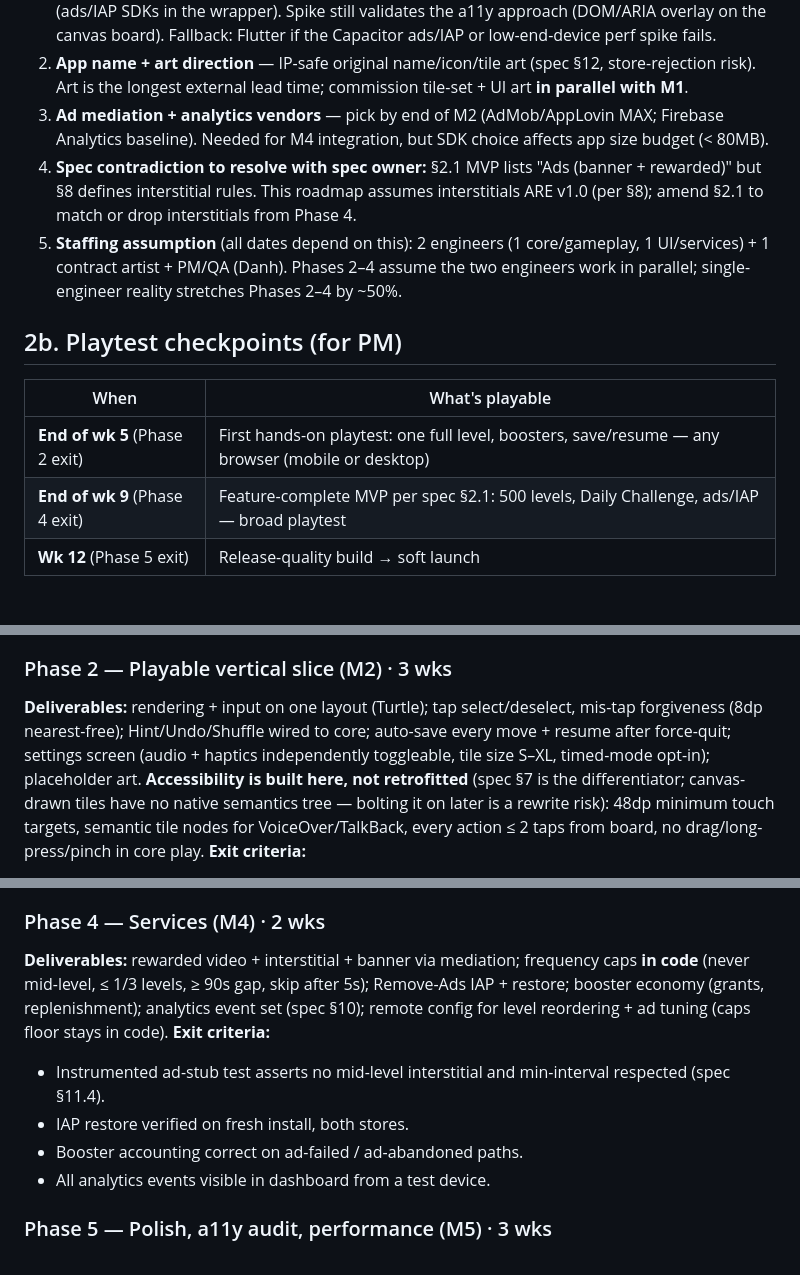
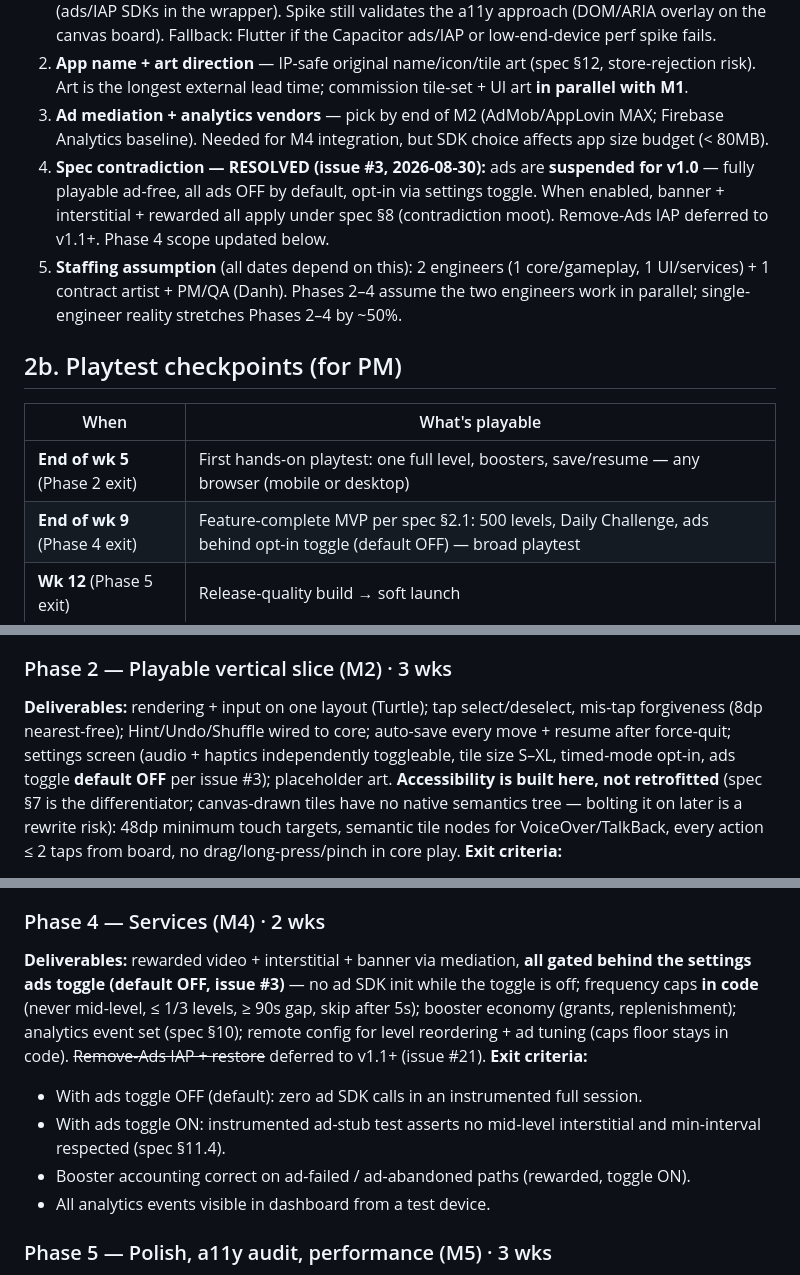
Before and after one commit to danhquach/mahjongsolitaire, a Markdown page: ROADMAP.md, 3 parts joined by grey strips. Rendered like a GitHub page.

```diff
--- a/ROADMAP.md
+++ b/ROADMAP.md
@@ -21,7 +21,7 @@
 1. **Stack choice** (spec §9 leaves it open). Added requirement (PM, 2026-08-30): playable on any mobile device AND desktop, no OS restriction. **Recommendation: web-first TypeScript + Canvas (PixiJS)** — `/core` as a pure TS package (matches spec §9 module naming), runs in any browser on all OSs, playtests distribute as a URL; wrap with Capacitor in Phase 4 for store builds (ads/IAP SDKs in the wrapper). Spike still validates the a11y approach (DOM/ARIA overlay on the canvas board). Fallback: Flutter if the Capacitor ads/IAP or low-end-device perf spike fails.
 2. **App name + art direction** — IP-safe original name/icon/tile art (spec §12, store-rejection risk). Art is the longest external lead time; commission tile-set + UI art **in parallel with M1**.
 3. **Ad mediation + analytics vendors** — pick by end of M2 (AdMob/AppLovin MAX; Firebase Analytics baseline). Needed for M4 integration, but SDK choice affects app size budget (< 80MB).
-4. **Spec contradiction to resolve with spec owner:** §2.1 MVP lists "Ads (banner + rewarded)" but §8 defines interstitial rules. This roadmap assumes interstitials ARE v1.0 (per §8); amend §2.1 to match or drop interstitials from Phase 4.
+4. **Spec contradiction — RESOLVED (issue #3, 2026-08-30):** ads are **suspended for v1.0** — fully playable ad-free, all ads OFF by default, opt-in via settings toggle. When enabled, banner + interstitial + rewarded all apply under spec §8 (contradiction moot). Remove-Ads IAP deferred to v1.1+. Phase 4 scope updated below.
 5. **Staffing assumption** (all dates depend on this): 2 engineers (1 core/gameplay, 1 UI/services) + 1 contract artist + PM/QA (Danh). Phases 2–4 assume the two engineers work in parallel; single-engineer reality stretches Phases 2–4 by ~50%.
 
 ## 2b. Playtest checkpoints (for PM)
@@ -29,7 +29,7 @@
 | When | What's playable |
 |---|---|
 | **End of wk 5** (Phase 2 exit) | First hands-on playtest: one full level, boosters, save/resume — any browser (mobile or desktop) |
-| **End of wk 9** (Phase 4 exit) | Feature-complete MVP per spec §2.1: 500 levels, Daily Challenge, ads/IAP — broad playtest |
+| **End of wk 9** (Phase 4 exit) | Feature-complete MVP per spec §2.1: 500 levels, Daily Challenge, ads behind opt-in toggle (default OFF) — broad playtest |
 | **Wk 12** (Phase 5 exit) | Release-quality build → soft launch |
 
 ## 3. Phases
@@ -44,7 +44,7 @@
 **Risk watched:** solver blow-up on dense layouts → bounded DFS + memo, reseed fallback.
 
 ### Phase 2 — Playable vertical slice (M2) · 3 wks
-**Deliverables:** rendering + input on one layout (Turtle); tap select/deselect, mis-tap forgiveness (8dp nearest-free); Hint/Undo/Shuffle wired to core; auto-save every move + resume after force-quit; settings screen (audio + haptics independently toggleable, tile size S–XL, timed-mode opt-in); placeholder art.
+**Deliverables:** rendering + input on one layout (Turtle); tap select/deselect, mis-tap forgiveness (8dp nearest-free); Hint/Undo/Shuffle wired to core; auto-save every move + resume after force-quit; settings screen (audio + haptics independently toggleable, tile size S–XL, timed-mode opt-in, ads toggle **default OFF** per issue #3); placeholder art.
 **Accessibility is built here, not retrofitted** (spec §7 is the differentiator; canvas-drawn tiles have no native semantics tree — bolting it on later is a rewrite risk): 48dp minimum touch targets, semantic tile nodes for VoiceOver/TalkBack, every action ≤ 2 taps from board, no drag/long-press/pinch in core play.
 **Exit criteria:**
 - One full level playable end-to-end on phone + tablet, portrait + landscape.
@@ -61,11 +61,11 @@
 - Difficulty curve: no level's predicted difficulty (scorer metrics: `forced_move_ratio`, branching factor) deviates > 1 bucket from its ladder position; PM signs off against that report, not by feel.
 
 ### Phase 4 — Services (M4) · 2 wks
-**Deliverables:** rewarded video + interstitial + banner via mediation; frequency caps **in code** (never mid-level, ≤ 1/3 levels, ≥ 90s gap, skip after 5s); Remove-Ads IAP + restore; booster economy (grants, replenishment); analytics event set (spec §10); remote config for level reordering + ad tuning (caps floor stays in code).
+**Deliverables:** rewarded video + interstitial + banner via mediation, **all gated behind the settings ads toggle (default OFF, issue #3)** — no ad SDK init while the toggle is off; frequency caps **in code** (never mid-level, ≤ 1/3 levels, ≥ 90s gap, skip after 5s); booster economy (grants, replenishment); analytics event set (spec §10); remote config for level reordering + ad tuning (caps floor stays in code). ~~Remove-Ads IAP + restore~~ deferred to v1.1+ (issue #21).
 **Exit criteria:**
-- Instrumented ad-stub test asserts no mid-level interstitial and min-interval respected (spec §11.4).
-- IAP restore verified on fresh install, both stores.
-- Booster accounting correct on ad-failed / ad-abandoned paths.
+- With ads toggle OFF (default): zero ad SDK calls in an instrumented full session.
+- With ads toggle ON: instrumented ad-stub test asserts no mid-level interstitial and min-interval respected (spec §11.4).
+- Booster accounting correct on ad-failed / ad-abandoned paths (rewarded, toggle ON).
 - All analytics events visible in dashboard from a test device.
 
 ### Phase 5 — Polish, a11y audit, performance (M5) · 3 wks
```
Also changed, not shown: other parts of ROADMAP.md (+1 -1 lines), docs/decisions/0004-ads-suspended-v1.md (added, +23 -0 lines), mahjong-solitaire-spec.md (+8 -2 lines).
